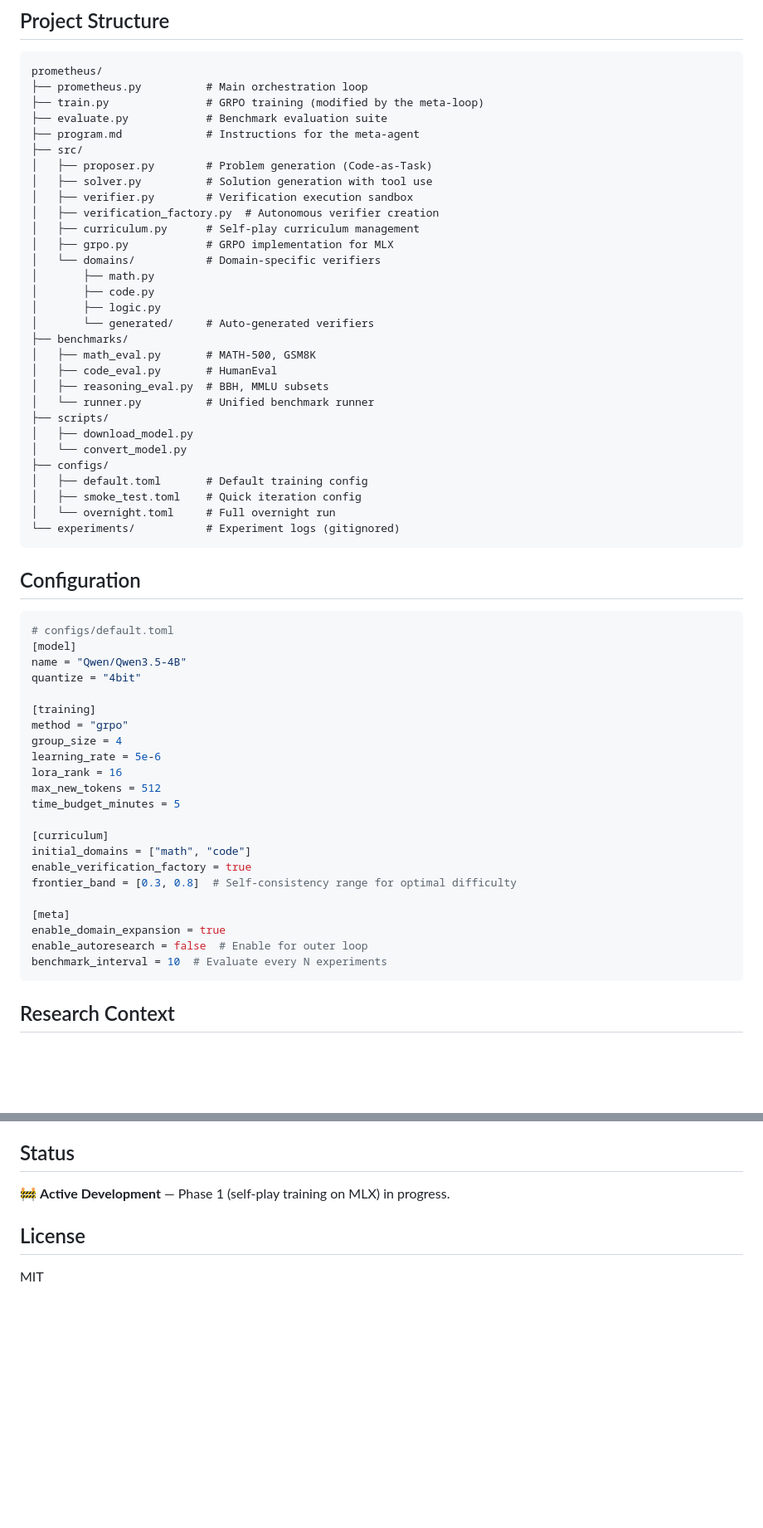
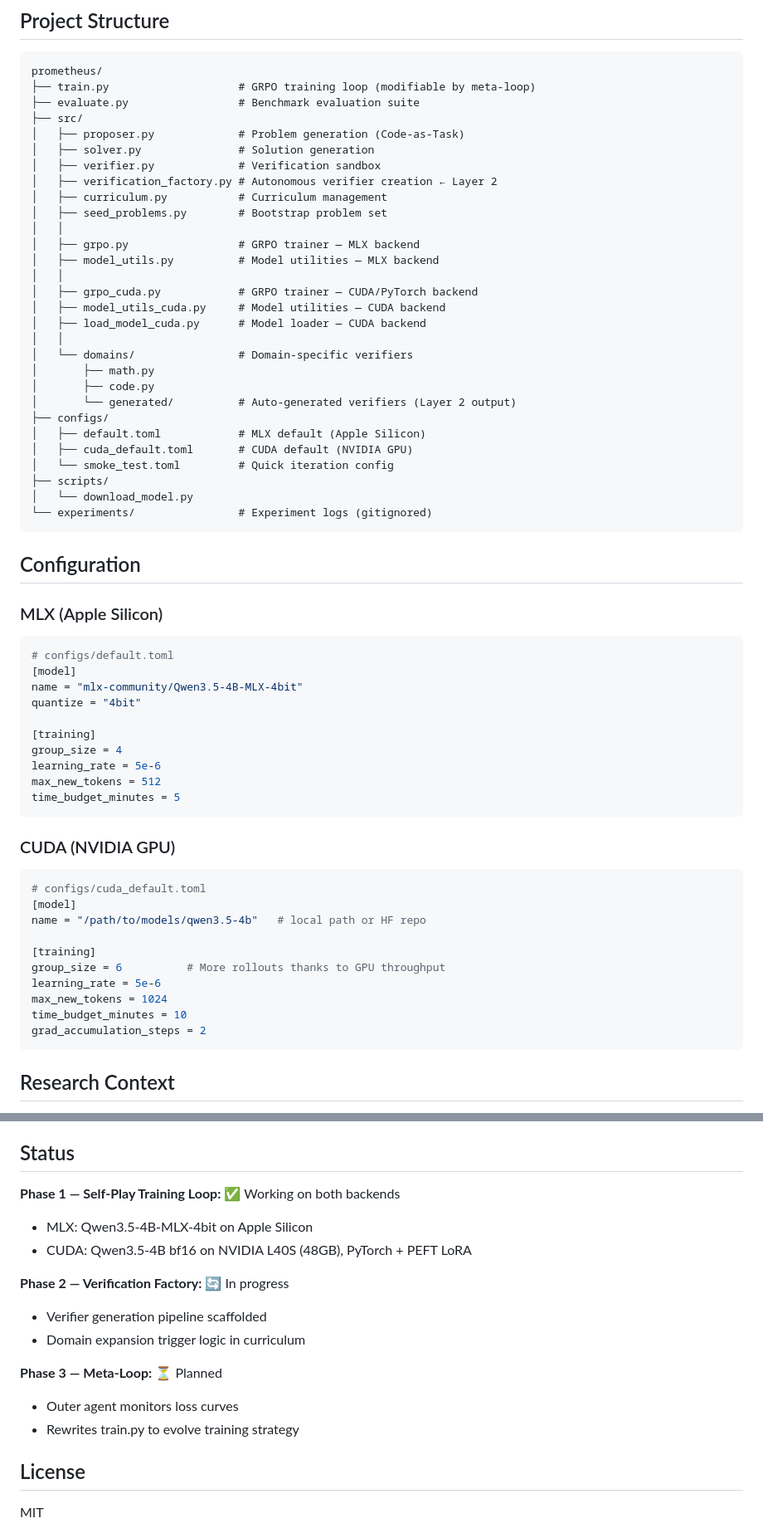
Before and after one commit to atatess/prometheus, a Markdown page: README.md, 2 parts joined by grey strips. Shown at 83% size. Rendered like a GitHub page; blank space fills up the shorter version.

Commit message:
docs: update README — dual backend (MLX + CUDA), current status, L40S setup

````diff
--- a/README.md
+++ b/README.md
@@ -102,62 +137,64 @@ uv run python prometheus.py
 
 ```
 prometheus/
-├── prometheus.py          # Main orchestration loop
-├── train.py               # GRPO training (modified by the meta-loop)
-├── evaluate.py            # Benchmark evaluation suite
-├── program.md             # Instructions for the meta-agent
+├── train.py                    # GRPO training loop (modifiable by meta-loop)
+├── evaluate.py                 # Benchmark evaluation suite
 ├── src/
-│   ├── proposer.py        # Problem generation (Code-as-Task)
-│   ├── solver.py          # Solution generation with tool use
-│   ├── verifier.py        # Verification execution sandbox
-│   ├── verification_factory.py  # Autonomous verifier creation
-│   ├── curriculum.py      # Self-play curriculum management
-│   ├── grpo.py            # GRPO implementation for MLX
-│   └── domains/           # Domain-specific verifiers
+│   ├── proposer.py             # Problem generation (Code-as-Task)
+│   ├── solver.py               # Solution generation
+│   ├── verifier.py             # Verification sandbox
+│   ├── verification_factory.py # Autonomous verifier creation ← Layer 2
+│   ├── curriculum.py           # Curriculum management
+│   ├── seed_problems.py        # Bootstrap problem set
+│   │
+│   ├── grpo.py                 # GRPO trainer — MLX backend
+│   ├── model_utils.py          # Model utilities — MLX backend
+│   │
+│   ├── grpo_cuda.py            # GRPO trainer — CUDA/PyTorch backend
+│   ├── model_utils_cuda.py     # Model utilities — CUDA backend
+│   ├── load_model_cuda.py      # Model loader — CUDA backend
+│   │
+│   └── domains/                # Domain-specific verifiers
 │       ├── math.py
 │       ├── code.py
-│       ├── logic.py
-│       └── generated/     # Auto-generated verifiers
-├── benchmarks/
-│   ├── math_eval.py       # MATH-500, GSM8K
-│   ├── code_eval.py       # HumanEval
-│   ├── reasoning_eval.py  # BBH, MMLU subsets
-│   └── runner.py          # Unified benchmark runner
+│       └── generated/          # Auto-generated verifiers (Layer 2 output)
+├── configs/
+│   ├── default.toml            # MLX default (Apple Silicon)
+│   ├── cuda_default.toml       # CUDA default (NVIDIA GPU)
+│   └── smoke_test.toml         # Quick iteration config
 ├── scripts/
-│   ├── download_model.py
-│   └── convert_model.py
-├── configs/
-│   ├── default.toml       # Default training config
-│   ├── smoke_test.toml    # Quick iteration config
-│   └── overnight.toml     # Full overnight run
-└── experiments/           # Experiment logs (gitignored)
+│   └── download_model.py
+└── experiments/                # Experiment logs (gitignored)
 ```
 
 ## Configuration
 
+### MLX (Apple Silicon)
 ```toml
 # configs/default.toml
 [model]
-name = "Qwen/Qwen3.5-4B"
+name = "mlx-community/Qwen3.5-4B-MLX-4bit"
 quantize = "4bit"
 
 [training]
-method = "grpo"
 group_size = 4
 learning_rate = 5e-6
-lora_rank = 16
 max_new_tokens = 512
 time_budget_minutes = 5
+```
 
-[curriculum]
-initial_domains = ["math", "code"]
-enable_verification_factory = true
-frontier_band = [0.3, 0.8]  # Self-consistency range for optimal difficulty
+### CUDA (NVIDIA GPU)
+```toml
+# configs/cuda_default.toml
+[model]
+name = "/path/to/models/qwen3.5-4b"   # local path or HF repo
 
-[meta]
-enable_domain_expansion = true
-enable_autoresearch = false  # Enable for outer loop
-benchmark_interval = 10  # Evaluate every N experiments
+[training]
+group_size = 6          # More rollouts thanks to GPU throughput
+learning_rate = 5e-6
+max_new_tokens = 1024
+time_budget_minutes = 10
+grad_accumulation_steps = 2
 ```
 
 ## Research Context
@@ -175,7 +212,17 @@ The novel contribution: **autonomous verification expansion** — a system that
 
 ## Status
 
-🚧 **Active Development** — Phase 1 (self-play training on MLX) in progress.
+**Phase 1 — Self-Play Training Loop:** ✅ Working on both backends
+- MLX: Qwen3.5-4B-MLX-4bit on Apple Silicon
+- CUDA: Qwen3.5-4B bf16 on NVIDIA L40S (48GB), PyTorch + PEFT LoRA
+
+**Phase 2 — Verification Factory:** 🔄 In progress
+- Verifier generation pipeline scaffolded
+- Domain expansion trigger logic in curriculum
+
+**Phase 3 — Meta-Loop:** ⏳ Planned
+- Outer agent monitors loss curves
+- Rewrites train.py to evolve training strategy
 
 ## License
 
````
Also changed, not shown: other parts of README.md (+66 -31 lines).
